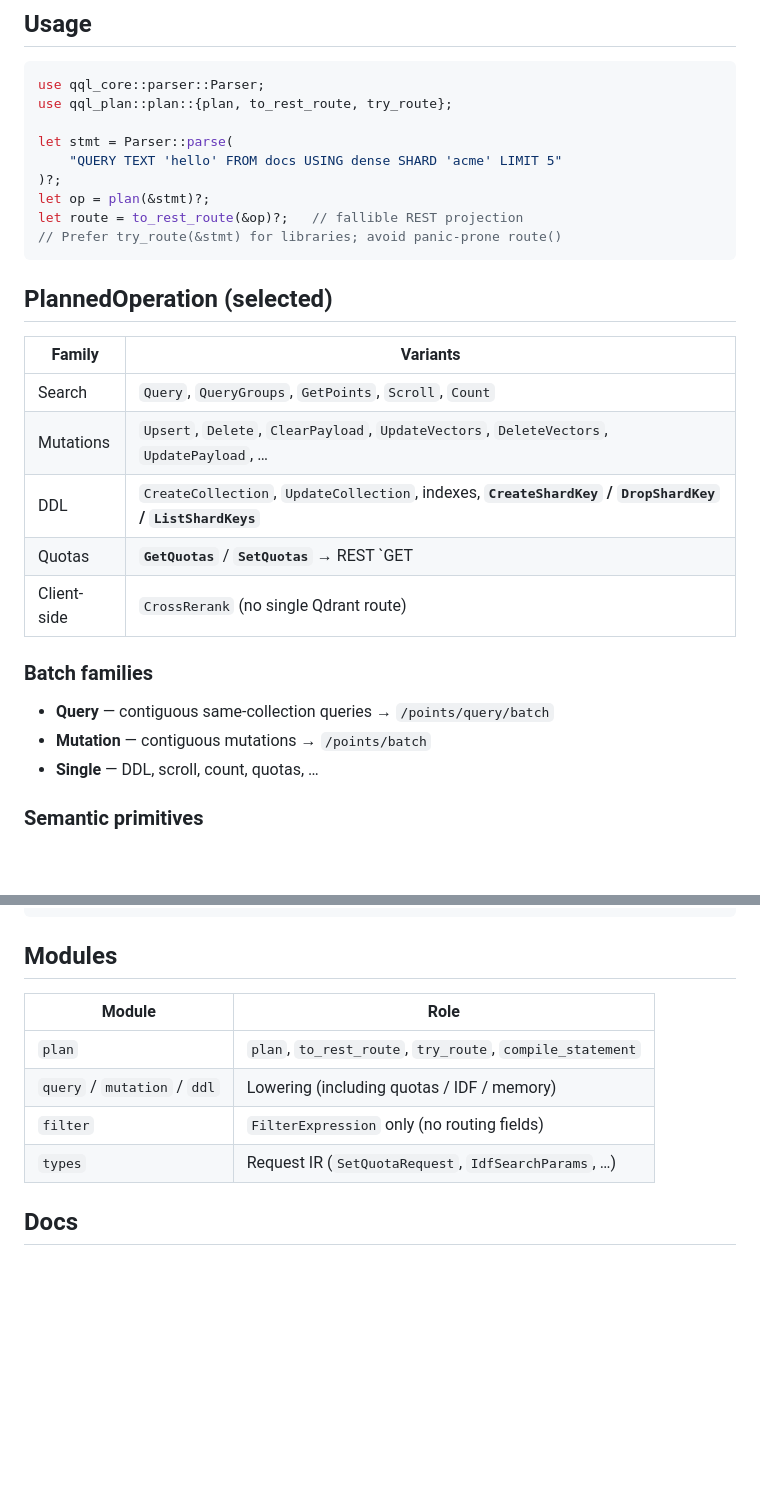
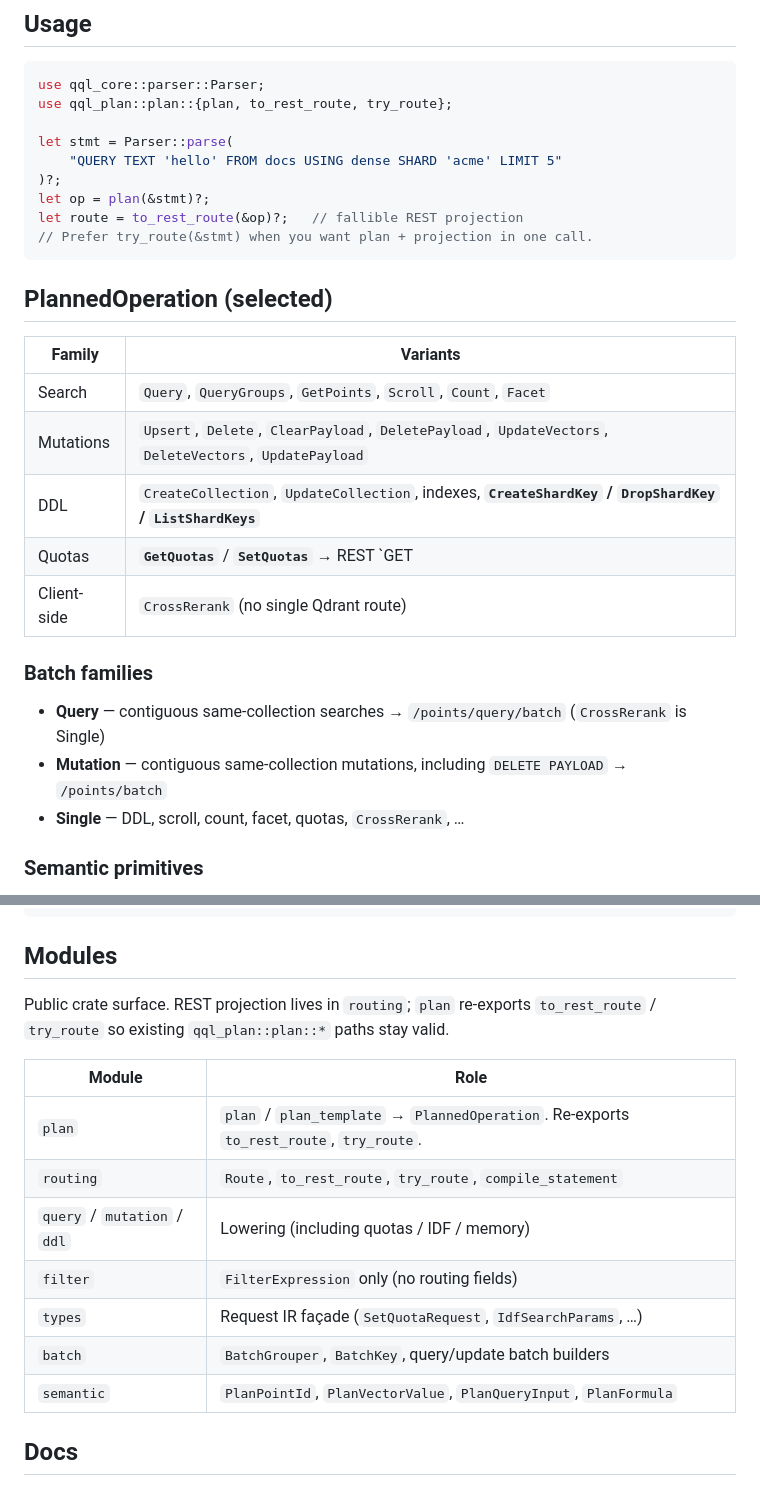
Before and after one commit to srimon12/qql-rs, a Markdown page: crates/qql-plan/README.md, 2 parts joined by grey strips. Rendered like a GitHub page; blank space fills up the shorter version.

Commit message:
docs(plan,core): refresh crate READMEs after #93–#96
Plan: REST projection lives in routing (plan re-exports), name Facet and
DeletePayload, document Mutation-batch DELETE PAYLOAD, drop the dead
route() warning. Core: FACET / CROSS RERANK on the statement surface,
inject_filter fail-closed + case-insensitive ops. Runtime README was
already accurate.

````diff
--- a/crates/qql-plan/README.md
+++ b/crates/qql-plan/README.md
@@ -33,24 +33,24 @@ let stmt = Parser::parse(
 )?;
 let op = plan(&stmt)?;
 let route = to_rest_route(&op)?;   // fallible REST projection
-// Prefer try_route(&stmt) for libraries; avoid panic-prone route()
+// Prefer try_route(&stmt) when you want plan + projection in one call.
 ```
 
 ## PlannedOperation (selected)
 
 | Family | Variants |
 |--------|----------|
-| Search | `Query`, `QueryGroups`, `GetPoints`, `Scroll`, `Count` |
-| Mutations | `Upsert`, `Delete`, `ClearPayload`, `UpdateVectors`, `DeleteVectors`, `UpdatePayload`, … |
+| Search | `Query`, `QueryGroups`, `GetPoints`, `Scroll`, `Count`, `Facet` |
+| Mutations | `Upsert`, `Delete`, `ClearPayload`, `DeletePayload`, `UpdateVectors`, `DeleteVectors`, `UpdatePayload` |
 | DDL | `CreateCollection`, `UpdateCollection`, indexes, **`CreateShardKey` / `DropShardKey` / `ListShardKeys`** |
 | Quotas | **`GetQuotas`** / **`SetQuotas`** → REST `GET|PUT /quotas` (Qdrant ≥ 1.19) |
 | Client-side | `CrossRerank` (no single Qdrant route) |
 
 ### Batch families
 
-- **Query** — contiguous same-collection queries → `/points/query/batch`
-- **Mutation** — contiguous mutations → `/points/batch`
-- **Single** — DDL, scroll, count, quotas, …
+- **Query** — contiguous same-collection searches → `/points/query/batch` (`CrossRerank` is Single)
+- **Mutation** — contiguous same-collection mutations, including `DELETE PAYLOAD` → `/points/batch`
+- **Single** — DDL, scroll, count, facet, quotas, `CrossRerank`, …
 
 ### Semantic primitives
 
@@ -76,12 +76,18 @@ let route = to_rest_route(&op)?; // PUT /quotas?wait=true
 
 ## Modules
 
+Public crate surface. REST projection lives in `routing`; `plan` re-exports
+`to_rest_route` / `try_route` so existing `qql_plan::plan::*` paths stay valid.
+
 | Module | Role |
 |--------|------|
-| `plan` | `plan`, `to_rest_route`, `try_route`, `compile_statement` |
+| `plan` | `plan` / `plan_template` → `PlannedOperation`. Re-exports `to_rest_route`, `try_route`. |
+| `routing` | `Route`, `to_rest_route`, `try_route`, `compile_statement` |
 | `query` / `mutation` / `ddl` | Lowering (including quotas / IDF / memory) |
 | `filter` | `FilterExpression` only (no routing fields) |
-| `types` | Request IR (`SetQuotaRequest`, `IdfSearchParams`, …) |
+| `types` | Request IR façade (`SetQuotaRequest`, `IdfSearchParams`, …) |
+| `batch` | `BatchGrouper`, `BatchKey`, query/update batch builders |
+| `semantic` | `PlanPointId`, `PlanVectorValue`, `PlanQueryInput`, `PlanFormula` |
 
 ## Docs
 
````
Also changed, not shown: crates/qql-core/README.md (+6 -3 lines).
